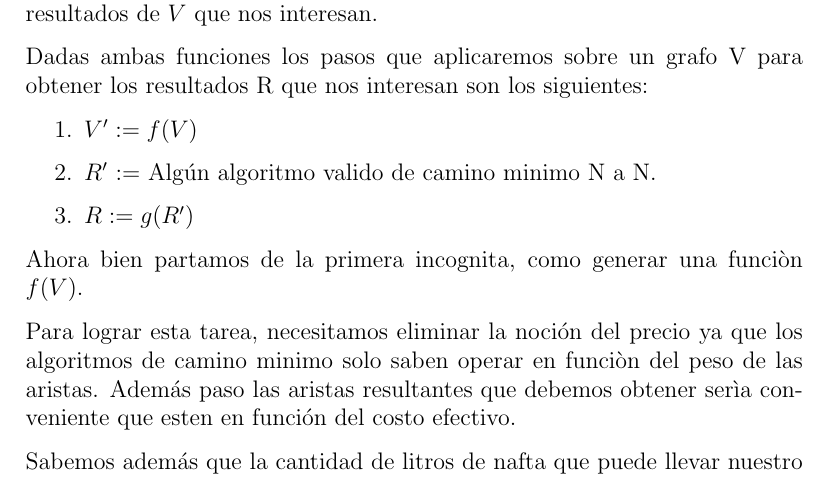
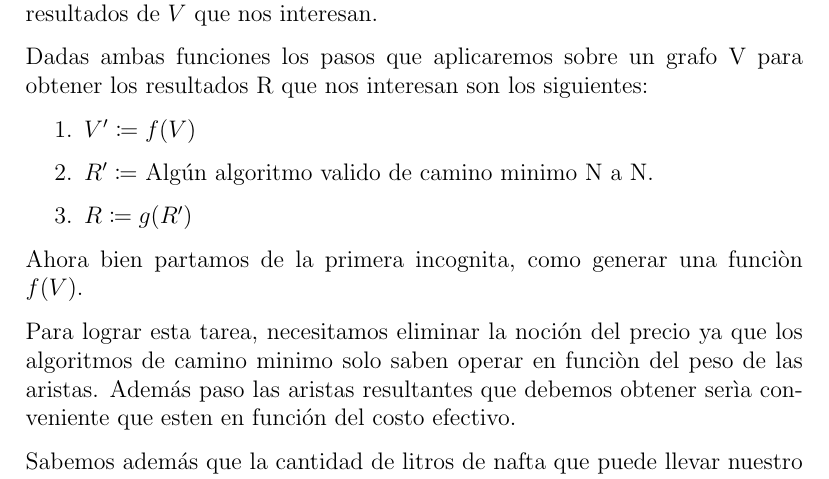
Before and after one commit to iglosiggio/algo3-tp2, a LaTeX document (informe.tex): part of page 7 of 8, cut so that both start at the same text. Compiled offline with pdfLaTeX.

Commit message:
informe: Agregado \is en lugar de :=

```diff
--- a/informe.tex
+++ b/informe.tex
@@ -9,6 +9,8 @@
 \usepackage{subcaption}
 \usepackage{wrapfig}
 
+\usepackage{mathtools}
+\def\is{\coloneqq}
 
 \begin{document}
 
@@ -93,9 +95,9 @@ Lo que queremos es dado un grafo $V$, obtener todos sus costos efectivos minimos
 Dadas ambas funciones los pasos que aplicaremos sobre un grafo V para obtener los resultados R que nos interesan son los siguientes:
 
 \begin{enumerate}
-	\item $V' := f(V)$
-	\item $R'$ := Algún algoritmo valido de camino minimo N a N.
-	\item $R := g(R')$
+	\item $V' \is f(V)$
+	\item $R' \is$ Algún algoritmo valido de camino minimo N a N.
+	\item $R \is g(R')$
 \end{enumerate}
 
 Ahora bien partamos de la primera incognita, como generar una funciòn $f(V)$.
```
